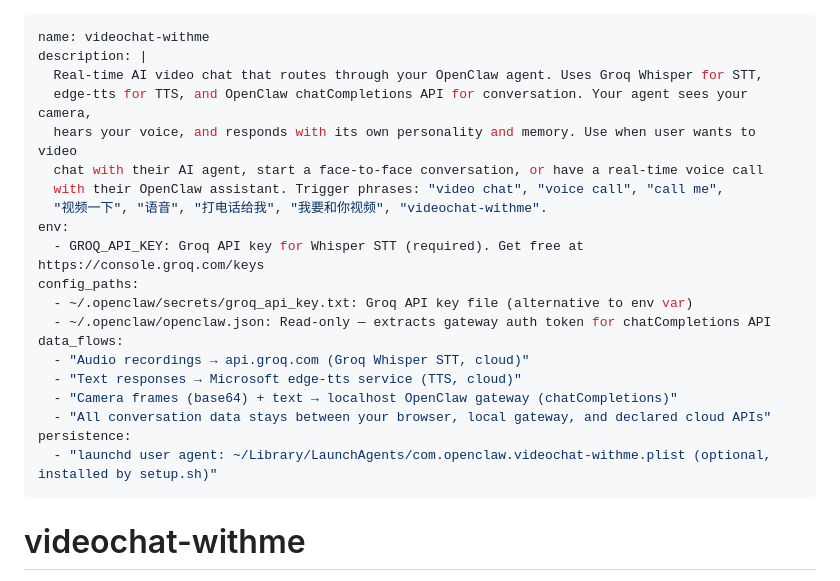
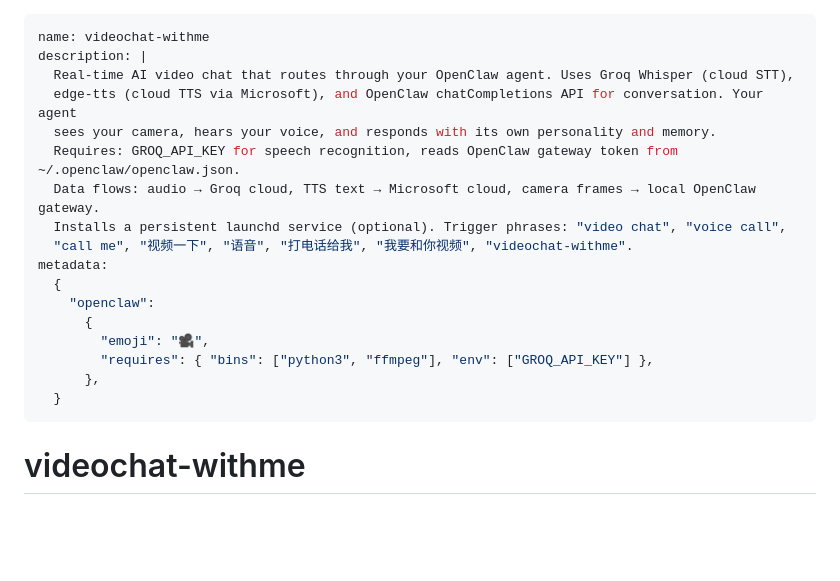
Before and after one commit to sxu75374/videochat-withme, a Markdown page: SKILL.md, the part around the change. Rendered like a GitHub page; blank space fills up the shorter version.

Commit message:
Use standard OpenClaw metadata schema: declare env, bins in metadata.openclaw.requires; explicit data flow description

```diff
--- a/SKILL.md
+++ b/SKILL.md
@@ -1,24 +1,21 @@
 ---
 name: videochat-withme
 description: |
-  Real-time AI video chat that routes through your OpenClaw agent. Uses Groq Whisper for STT,
-  edge-tts for TTS, and OpenClaw chatCompletions API for conversation. Your agent sees your camera,
-  hears your voice, and responds with its own personality and memory. Use when user wants to video
-  chat with their AI agent, start a face-to-face conversation, or have a real-time voice call
-  with their OpenClaw assistant. Trigger phrases: "video chat", "voice call", "call me",
-  "视频一下", "语音", "打电话给我", "我要和你视频", "videochat-withme".
-env:
-  - GROQ_API_KEY: Groq API key for Whisper STT (required). Get free at https://console.groq.com/keys
-config_paths:
-  - ~/.openclaw/secrets/groq_api_key.txt: Groq API key file (alternative to env var)
-  - ~/.openclaw/openclaw.json: Read-only — extracts gateway auth token for chatCompletions API
-data_flows:
-  - "Audio recordings → api.groq.com (Groq Whisper STT, cloud)"
-  - "Text responses → Microsoft edge-tts service (TTS, cloud)"
-  - "Camera frames (base64) + text → localhost OpenClaw gateway (chatCompletions)"
-  - "All conversation data stays between your browser, local gateway, and declared cloud APIs"
-persistence:
-  - "launchd user agent: ~/Library/LaunchAgents/com.openclaw.videochat-withme.plist (optional, installed by setup.sh)"
+  Real-time AI video chat that routes through your OpenClaw agent. Uses Groq Whisper (cloud STT),
+  edge-tts (cloud TTS via Microsoft), and OpenClaw chatCompletions API for conversation. Your agent
+  sees your camera, hears your voice, and responds with its own personality and memory.
+  Requires: GROQ_API_KEY for speech recognition, reads OpenClaw gateway token from ~/.openclaw/openclaw.json.
+  Data flows: audio → Groq cloud, TTS text → Microsoft cloud, camera frames → local OpenClaw gateway.
+  Installs a persistent launchd service (optional). Trigger phrases: "video chat", "voice call",
+  "call me", "视频一下", "语音", "打电话给我", "我要和你视频", "videochat-withme".
+metadata:
+  {
+    "openclaw":
+      {
+        "emoji": "🎥",
+        "requires": { "bins": ["python3", "ffmpeg"], "env": ["GROQ_API_KEY"] },
+      },
+  }
 ---
 
 # videochat-withme
```
